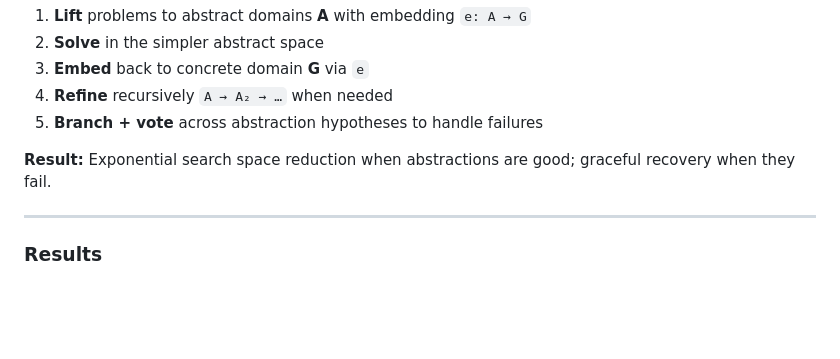
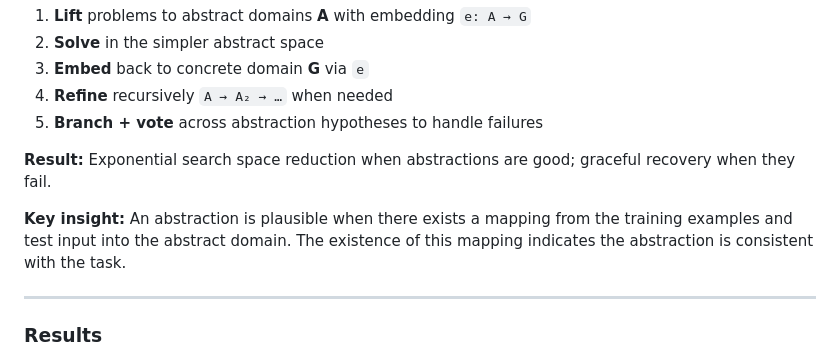
Before and after one commit to cristianoc/compositional-program-synthesis, a Markdown page: README.md, the part around the change. Rendered like a GitHub page; blank space fills up the shorter version.

```diff
--- a/README.md
+++ b/README.md
@@ -21,6 +21,8 @@ Starting from a concrete problem domain **G** (grids, programs, structured data)
 5. **Branch + vote** across abstraction hypotheses to handle failures
 
 **Result:** Exponential search space reduction when abstractions are good; graceful recovery when they fail.
+
+**Key insight:** An abstraction is plausible when there exists a mapping from the training examples and test input into the abstract domain. The existence of this mapping indicates the abstraction is consistent with the task.
 
 ---
 
```
